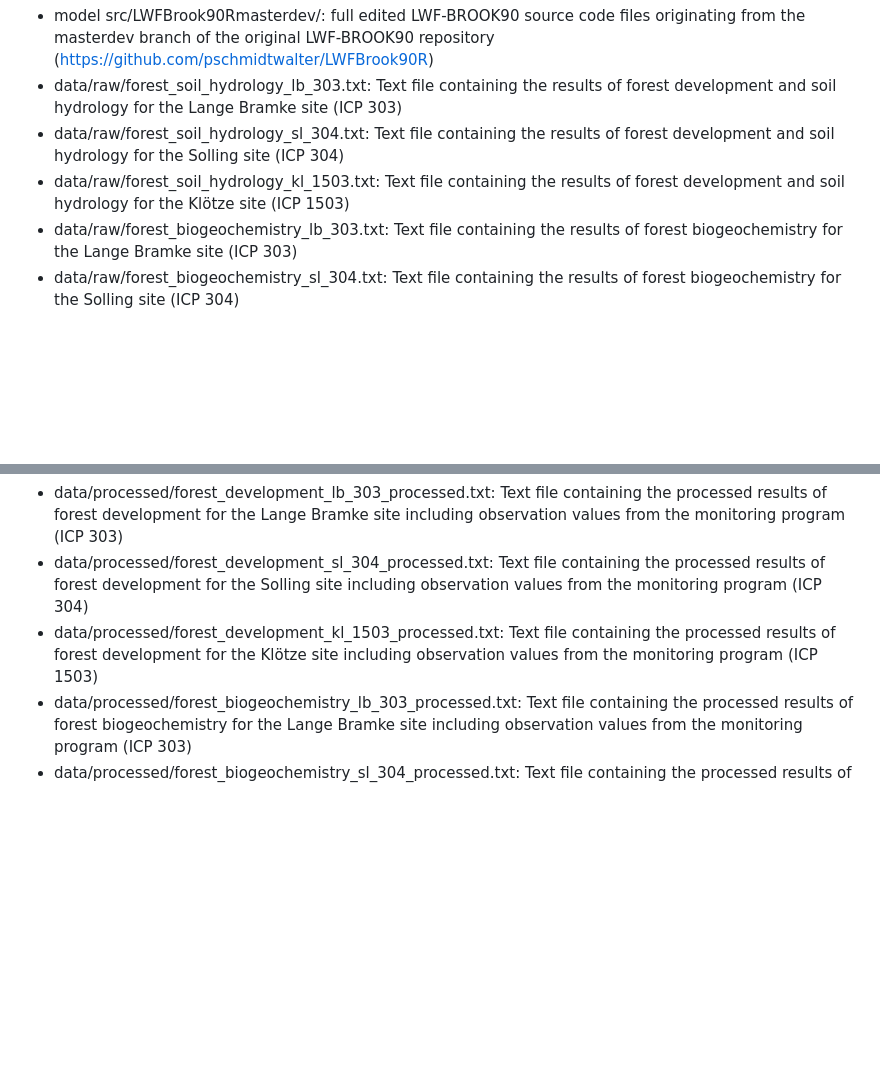
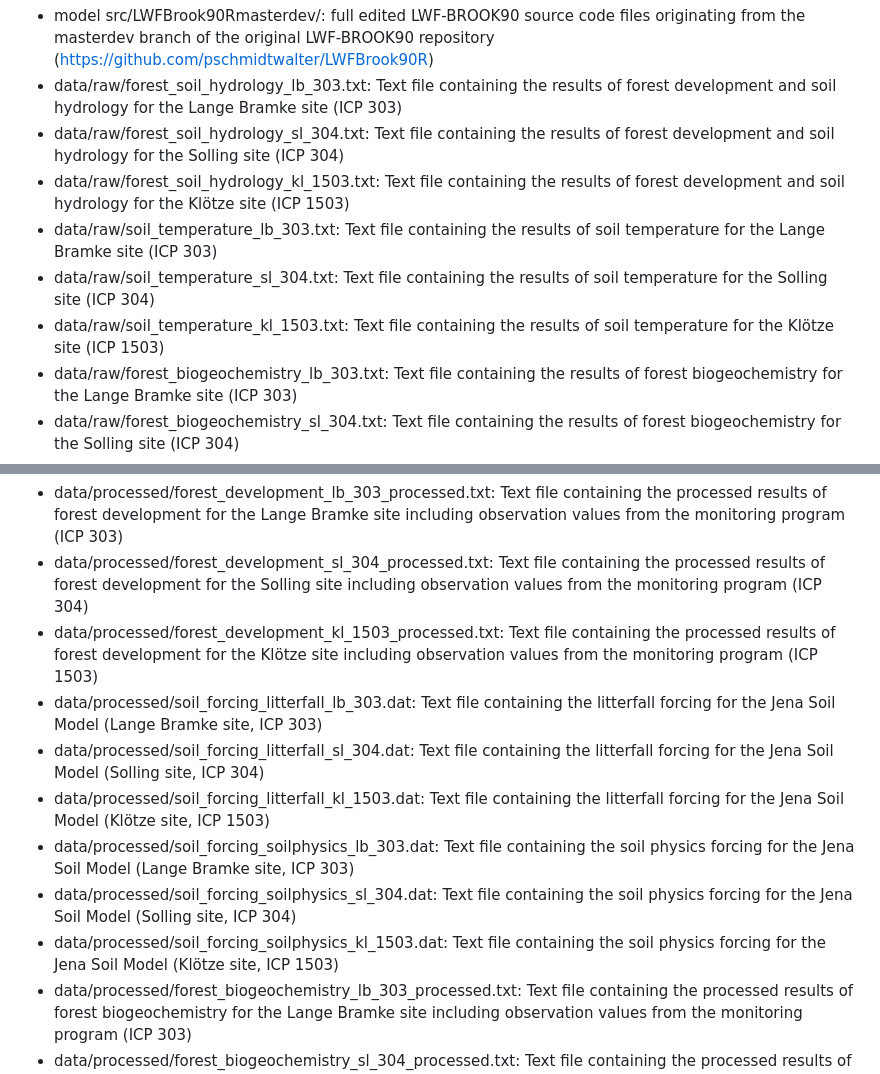
Before and after one commit to Felix738/FORest-Soil-Model-FOR-SM, a Markdown page: README.md, 2 parts joined by grey strips. Drawn GitHub-style; blank space fills up the shorter version.

```diff
--- a/README.md
+++ b/README.md
@@ -17,6 +17,9 @@ This dataset contains the model source code of the LWF-BROOK90 model which was u
 - data/raw/forest_soil_hydrology_lb_303.txt: Text file containing the results of forest development and soil hydrology for the Lange Bramke site (ICP 303)
 - data/raw/forest_soil_hydrology_sl_304.txt: Text file containing the results of forest development and soil hydrology for the Solling site (ICP 304)
 - data/raw/forest_soil_hydrology_kl_1503.txt: Text file containing the results of forest development and soil hydrology for the Klötze site (ICP 1503)
+- data/raw/soil_temperature_lb_303.txt: Text file containing the results of soil temperature for the Lange Bramke site (ICP 303)
+- data/raw/soil_temperature_sl_304.txt: Text file containing the results of soil temperature for the Solling site (ICP 304)
+- data/raw/soil_temperature_kl_1503.txt: Text file containing the results of soil temperature for the Klötze site (ICP 1503)
 - data/raw/forest_biogeochemistry_lb_303.txt: Text file containing the results of forest biogeochemistry for the Lange Bramke site (ICP 303)
 - data/raw/forest_biogeochemistry_sl_304.txt: Text file containing the results of forest biogeochemistry for the Solling site (ICP 304)
 - data/raw/forest_biogeochemistry_kl_1503.txt: Text file containing the results of forest biogeochemistry for the Klötze site (ICP 1503)
@@ -25,6 +28,12 @@ This dataset contains the model source code of the LWF-BROOK90 model which was u
 - data/processed/forest_development_lb_303_processed.txt: Text file containing the processed results of forest development for the Lange Bramke site including observation values from the monitoring program (ICP 303)
 - data/processed/forest_development_sl_304_processed.txt: Text file containing the processed results of forest development for the Solling site including observation values from the monitoring program (ICP 304)
 - data/processed/forest_development_kl_1503_processed.txt: Text file containing the processed results of forest development for the Klötze site including observation values from the monitoring program (ICP 1503)
+- data/processed/soil_forcing_litterfall_lb_303.dat: Text file containing the litterfall forcing for the Jena Soil Model (Lange Bramke site, ICP 303)
+- data/processed/soil_forcing_litterfall_sl_304.dat: Text file containing the litterfall forcing for the Jena Soil Model (Solling site, ICP 304)
+- data/processed/soil_forcing_litterfall_kl_1503.dat: Text file containing the litterfall forcing for the Jena Soil Model (Klötze site, ICP 1503)
+- data/processed/soil_forcing_soilphysics_lb_303.dat: Text file containing the soil physics forcing for the Jena Soil Model (Lange Bramke site, ICP 303)
+- data/processed/soil_forcing_soilphysics_sl_304.dat: Text file containing the soil physics forcing for the Jena Soil Model (Solling site, ICP 304)
+- data/processed/soil_forcing_soilphysics_kl_1503.dat: Text file containing the soil physics forcing for the Jena Soil Model (Klötze site, ICP 1503)
 - data/processed/forest_biogeochemistry_lb_303_processed.txt: Text file containing the processed results of forest biogeochemistry for the Lange Bramke site including observation values from the monitoring program (ICP 303)
 - data/processed/forest_biogeochemistry_sl_304_processed.txt: Text file containing the processed results of forest biogeochemistry for the Solling site including the observation values from the monitoring program (ICP 304)
 - data/processed/forest_biogeochemistry_kl_1503_processed.txt: Text file containing the processed results of forest biogeochemistry for the Klötze site including the observation values from the monitoring program (ICP 1503)
```
